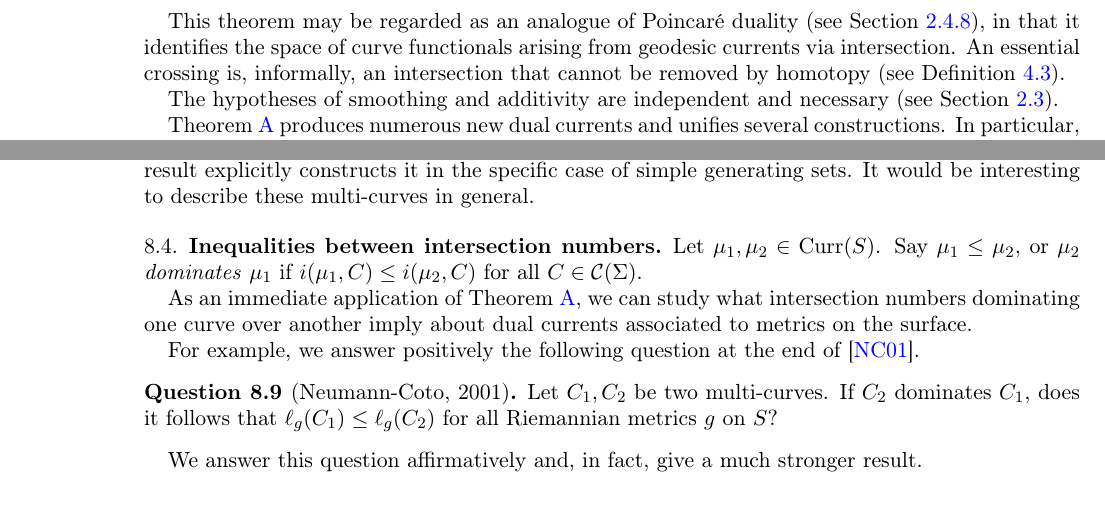
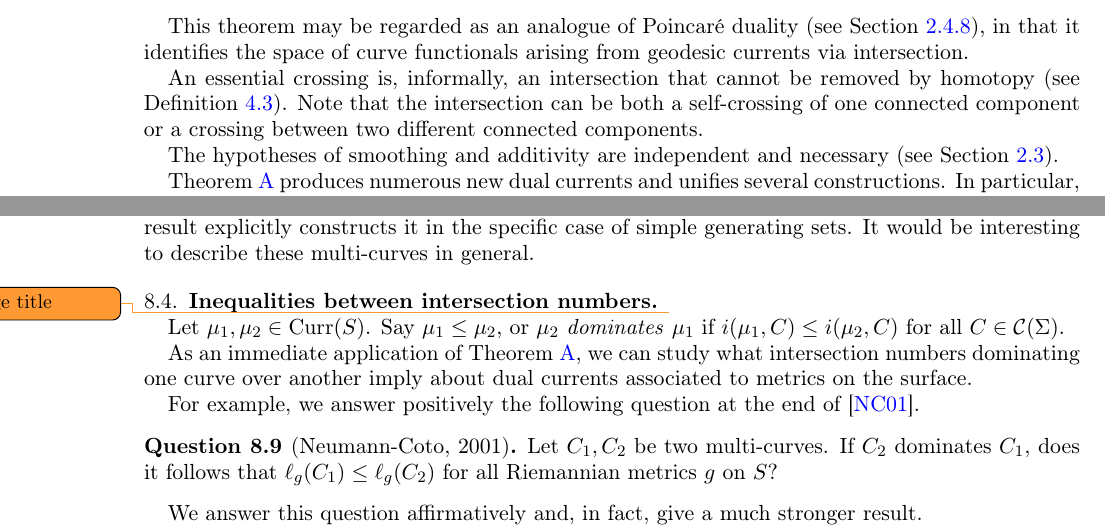
Before and after one commit to dpthurst/Currents-and-intersections, a LaTeX paper (Intersections.tex, which reads intro.tex, special-classes.tex): two parts of pages 2 and 62 of 91, joined at a grey line, cut so that both start at the same text, the shorter picture padded with empty space. Compiled offline with pdfLaTeX.

Commit message:
Update on Overleaf.

```diff
--- a/intro.tex
+++ b/intro.tex
@@ -64,9 +64,13 @@ exists, it is unique.
 This theorem may be regarded as an analogue of Poincaré duality
 (see Section~\ref{subsec:poincare_duality}), in that it identifies
 the space of curve functionals arising from geodesic currents via
-intersection. An essential crossing is, informally, an intersection
+intersection.
+
+An essential crossing is, informally, an intersection
 that cannot be removed by homotopy (see
-Definition~\ref{def:essential-crossing}).
+Definition~\ref{def:essential-crossing}). Note that the intersection can be both a self-crossing of one connected component or a crossing between two different connected components.
+
+
 
 The hypotheses of smoothing and additivity are
 independent and necessary (see
--- a/special-classes.tex
+++ b/special-classes.tex
@@ -152,7 +152,7 @@ to at least one of the elements $x$, $y$, $xy$, or $xY$.
 
 We note that our result says nothing concrete about the dual multi-curve, whereas Erlandsson's result explicitly constructs it in the specific case of simple generating sets. It would be interesting to describe these multi-curves in general.
 
-\subsection{Inequalities between intersection numbers}
+\subsection{Inequalities between intersection numbers} \DMGtodo{change title}
 \label{subsec:ineqintersection}
 
  Let $\mu_1,\mu_2 \in \Curr(S)$. Say $\mu_1 \leq \mu_2$, or $\mu_2$ \emph{dominates} $\mu_1$ if $i(\mu_1,C) \leq i(\mu_2,C)$ for all $C \in \Curves(\Sigma)$.
```
